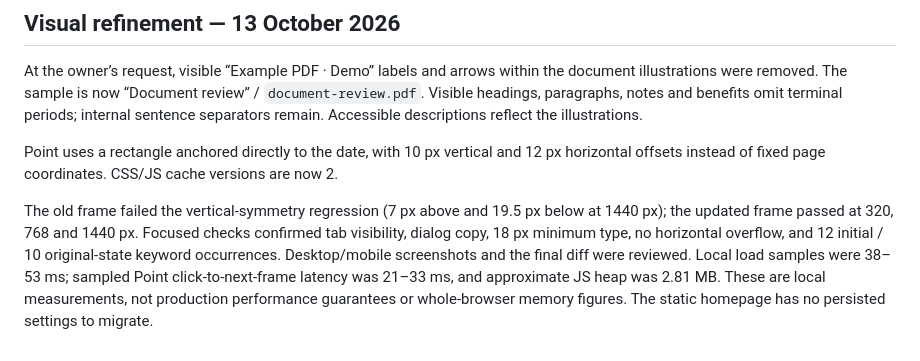
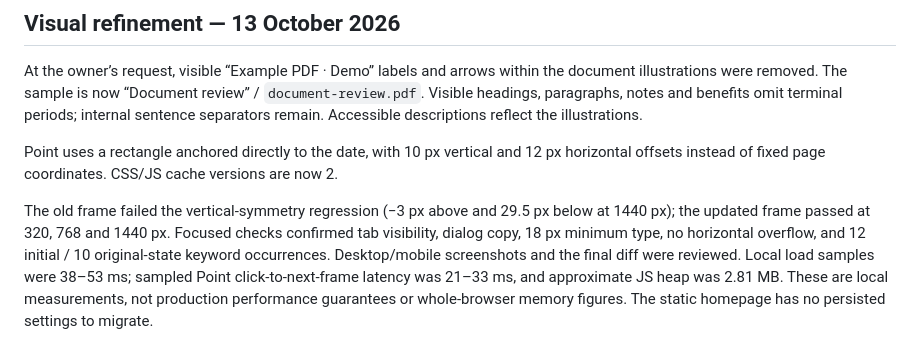
Before and after one commit to extension-tools/Anpdf, a Markdown page: docs/HOMEPAGE.md, the part around the change. Rendered like a GitHub page.

Commit message:
Correct recorded pre-fix frame offsets

```diff
--- a/docs/HOMEPAGE.md
+++ b/docs/HOMEPAGE.md
@@ -37,4 +37,4 @@ At the owner’s request, visible “Example PDF · Demo” labels and arrows wi
 
 Point uses a rectangle anchored directly to the date, with 10 px vertical and 12 px horizontal offsets instead of fixed page coordinates. CSS/JS cache versions are now 2.
 
-The old frame failed the vertical-symmetry regression (7 px above and 19.5 px below at 1440 px); the updated frame passed at 320, 768 and 1440 px. Focused checks confirmed tab visibility, dialog copy, 18 px minimum type, no horizontal overflow, and 12 initial / 10 original-state keyword occurrences. Desktop/mobile screenshots and the final diff were reviewed. Local load samples were 38–53 ms; sampled Point click-to-next-frame latency was 21–33 ms, and approximate JS heap was 2.81 MB. These are local measurements, not production performance guarantees or whole-browser memory figures. The static homepage has no persisted settings to migrate.
+The old frame failed the vertical-symmetry regression (−3 px above and 29.5 px below at 1440 px); the updated frame passed at 320, 768 and 1440 px. Focused checks confirmed tab visibility, dialog copy, 18 px minimum type, no horizontal overflow, and 12 initial / 10 original-state keyword occurrences. Desktop/mobile screenshots and the final diff were reviewed. Local load samples were 38–53 ms; sampled Point click-to-next-frame latency was 21–33 ms, and approximate JS heap was 2.81 MB. These are local measurements, not production performance guarantees or whole-browser memory figures. The static homepage has no persisted settings to migrate.
```
